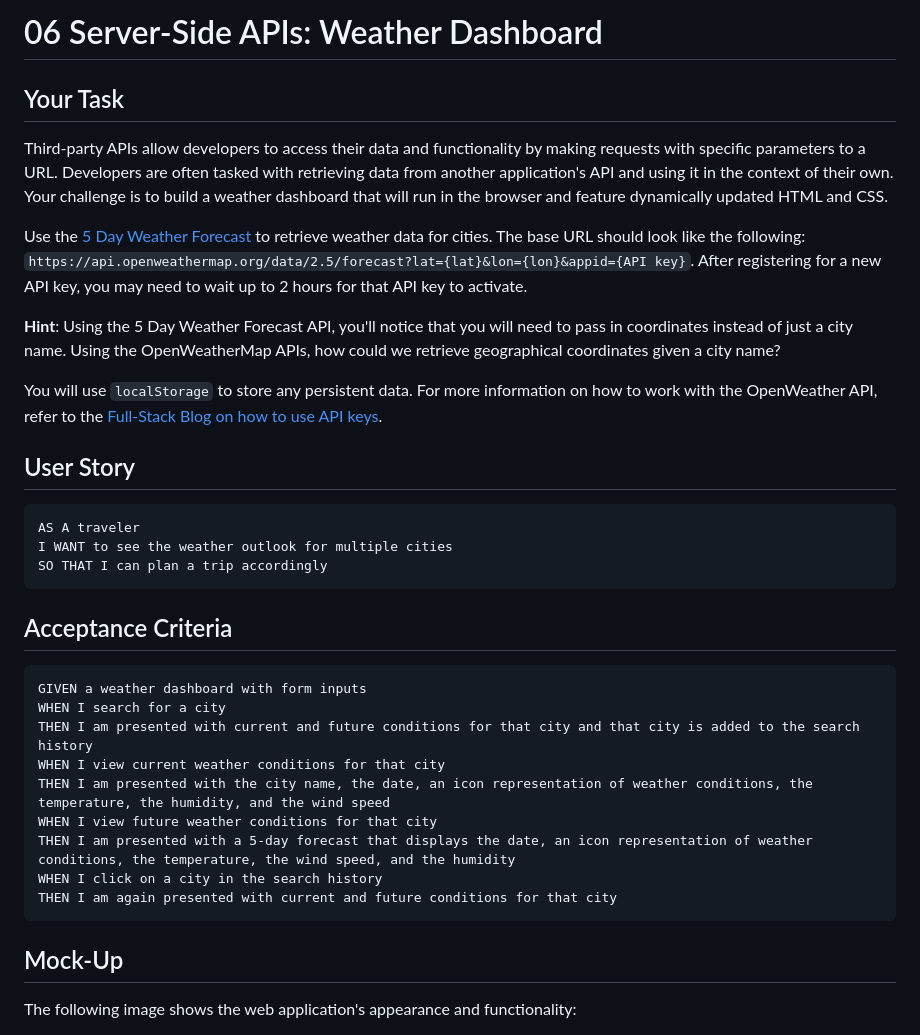
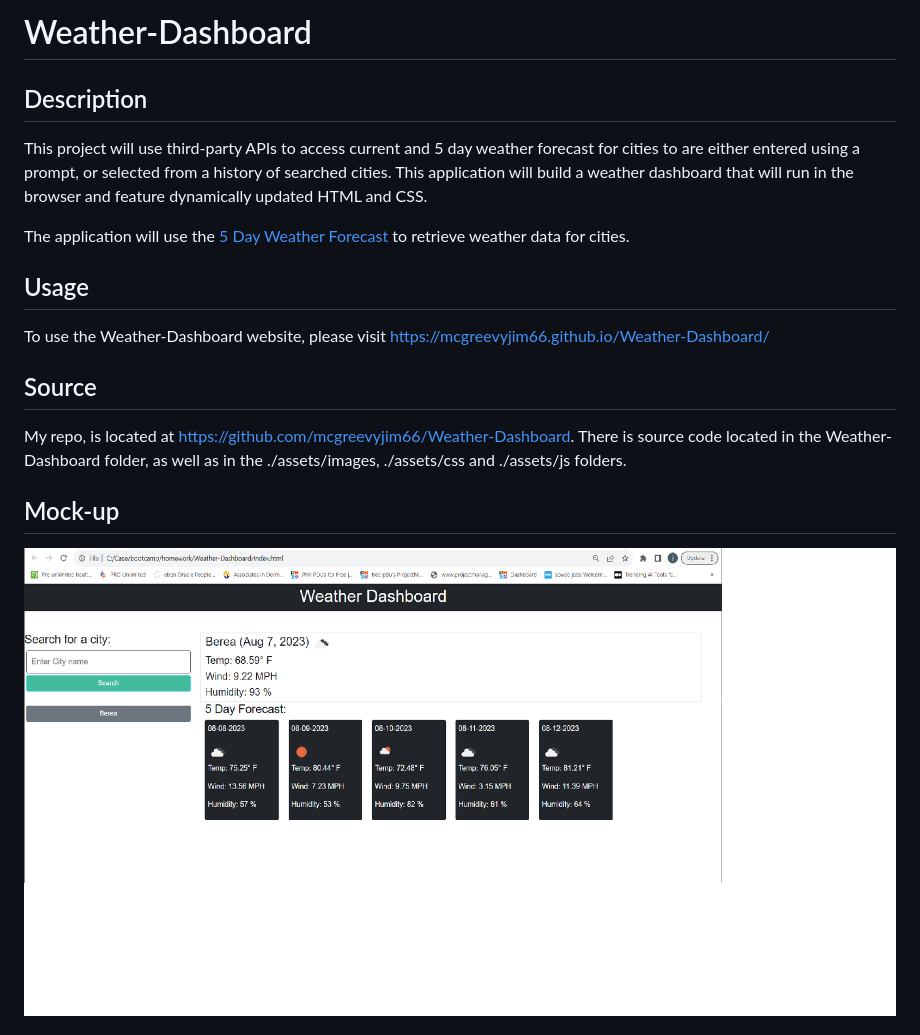
Before and after one commit to mcgreevyjim66/Weather-Dashboard, a Markdown page: README.md, the part around the change printed below. Rendered like a GitHub page; pictures changed too: assets/images/weatherdashboard.png (added).

Commit message:
updated javascript html readme files

````diff
--- a/README.md
+++ b/README.md
@@ -1,38 +1,23 @@
-# 06 Server-Side APIs: Weather Dashboard
+# Weather-Dashboard
 
-## Your Task
+## Description
 
-Third-party APIs allow developers to access their data and functionality by making requests with specific parameters to a URL. Developers are often tasked with retrieving data from another application's API and using it in the context of their own. Your challenge is to build a weather dashboard that will run in the browser and feature dynamically updated HTML and CSS.
 
-Use the [5 Day Weather Forecast](https://openweathermap.org/forecast5) to retrieve weather data for cities. The base URL should look like the following: `https://api.openweathermap.org/data/2.5/forecast?lat={lat}&lon={lon}&appid={API key}`. After registering for a new API key, you may need to wait up to 2 hours for that API key to activate.
+This project will use third-party APIs to access current and 5 day weather forecast for cities to are either entered using a prompt, or selected from a history of searched cities. This application will build a weather dashboard that will run in the browser and feature dynamically updated HTML and CSS.
 
-**Hint**: Using the 5 Day Weather Forecast API, you'll notice that you will need to pass in coordinates instead of just a city name. Using the OpenWeatherMap APIs, how could we retrieve geographical coordinates given a city name?
+The application will use the [5 Day Weather Forecast](https://openweathermap.org/forecast5) to retrieve weather data for cities.
 
-You will use `localStorage` to store any persistent data. For more information on how to work with the OpenWeather API, refer to the [Full-Stack Blog on how to use API keys](https://coding-boot-camp.github.io/full-stack/apis/how-to-use-api-keys).
+## Usage
 
-## User Story
+To use the Weather-Dashboard website, please visit <https://mcgreevyjim66.github.io/Weather-Dashboard/>
 
-```
-AS A traveler
-I WANT to see the weather outlook for multiple cities
-SO THAT I can plan a trip accordingly
-```
+## Source
 
-## Acceptance Criteria
+My repo, is located at <https://github.com/mcgreevyjim66/Weather-Dashboard>.
+There is source code located in the Weather-Dashboard folder, as well as in the ./assets/images, ./assets/css and ./assets/js folders.
 
-```
-GIVEN a weather dashboard with form inputs
-WHEN I search for a city
-THEN I am presented with current and future conditions for that city and that city is added to the search history
-WHEN I view current weather conditions for that city
-THEN I am presented with the city name, the date, an icon representation of weather conditions, the temperature, the humidity, and the wind speed
-WHEN I view future weather conditions for that city
-THEN I am presented with a 5-day forecast that displays the date, an icon representation of weather conditions, the temperature, the wind speed, and the humidity
-WHEN I click on a city in the search history
-THEN I am again presented with current and future conditions for that city
-```
+## Mock-up
 
-## Mock-Up
+![The Weather-Dashboard webpage screen shot.](./assets/images/weatherdashboard.png)
 
-The following image shows the web application's appearance and functionality:
 
````
Also changed, not shown: other parts of README.md (+3 -63 lines), 2 other files.
